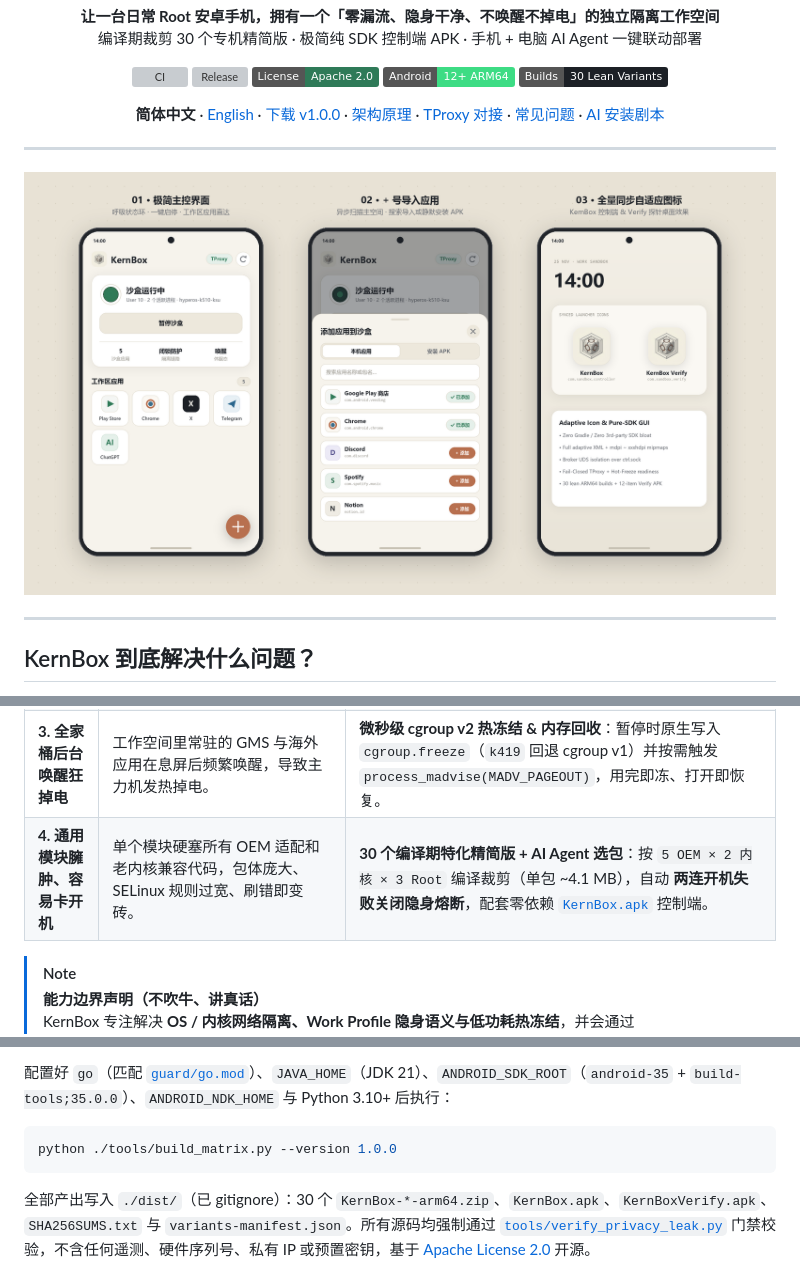
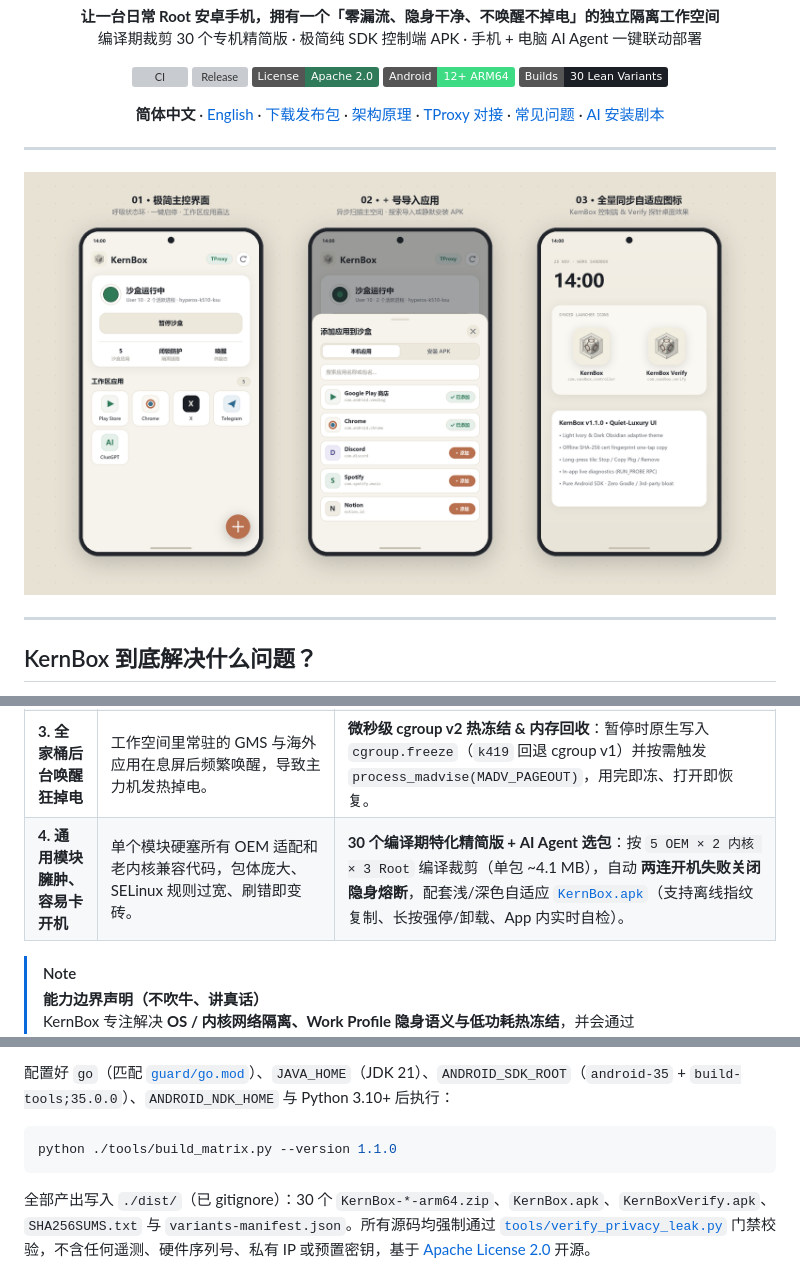
Before and after one commit to Touka404x/KernBox, a Markdown page: README.md, 3 parts joined by grey strips. Rendered like a GitHub page; pictures changed too: assets/kernbox-showcase.png; badges without logos; grey boxes are pictures that could not be loaded.

````diff
--- a/README.md
+++ b/README.md
@@ -20,7 +20,7 @@
 <p align="center">
   <strong>简体中文</strong> ·
   <a href="README_EN.md">English</a> ·
-  <a href="https://github.com/Touka404x/KernBox/releases/latest">下载 v1.0.0</a> ·
+  <a href="https://github.com/Touka404x/KernBox/releases/latest">下载发布包</a> ·
   <a href="ARCHITECTURE.md">架构原理</a> ·
   <a href="docs/TPROXY_INTEGRATION.md">TProxy 对接</a> ·
   <a href="docs/FAQ.md">常见问题</a> ·
@@ -48,7 +48,7 @@
 | **1. 瞬断漏流与 IPv6 泄漏** | 开机未连代理、锁屏杀后台、切换节点或升级代理核的瞬间，工作区 App 直接走真实宽带/IPv6 直连暴露。 | **Fail-Closed 原子防火墙 + 升级围栏**：通过 `iptables-restore --noflush` 维护 `SBW_RAW_OUTPUT` / `SBW_TPROXY_*`，默认主路径 **零 `TRANSPORT_VPN` 特征**，未收到代理核确认前确定性阻断。 |
 | **2. 工作空间与区域环境矛盾** | 目标 App（含 `isolatedProcess` 进程）可读取 Work Profile 管理状态、本地回环 VPN 特征，或发现「代理出口在日本但系统语言/时区/运营商仍是本地」。 | **双层 Zygisk PLT + Binder 动态代理**：拦截 Work Profile/Connectivity/Wifi/Bluetooth/Location 等接口与 Native 属性，配套 6 套可热切换的 [`presets/`](presets/) 区域预设，并保持真实硬件属性前后一致。 |
 | **3. 全家桶后台唤醒狂掉电** | 工作空间里常驻的 GMS 与海外应用在息屏后频繁唤醒，导致主力机发热掉电。 | **微秒级 cgroup v2 热冻结 & 内存回收**：暂停时原生写入 `cgroup.freeze`（`k419` 回退 cgroup v1）并按需触发 `process_madvise(MADV_PAGEOUT)`，用完即冻、打开即恢复。 |
-| **4. 通用模块臃肿、容易卡开机** | 单个模块硬塞所有 OEM 适配和老内核兼容代码，包体庞大、SELinux 规则过宽、刷错即变砖。 | **30 个编译期特化精简版 + AI Agent 选包**：按 `5 OEM × 2 内核 × 3 Root` 编译裁剪（单包 ~4.1 MB），自动 **两连开机失败关闭隐身熔断**，配套零依赖 [`KernBox.apk`](controller/) 控制端。 |
+| **4. 通用模块臃肿、容易卡开机** | 单个模块硬塞所有 OEM 适配和老内核兼容代码，包体庞大、SELinux 规则过宽、刷错即变砖。 | **30 个编译期特化精简版 + AI Agent 选包**：按 `5 OEM × 2 内核 × 3 Root` 编译裁剪（单包 ~4.1 MB），自动 **两连开机失败关闭隐身熔断**，配套浅/深色自适应 [`KernBox.apk`](controller/)（支持离线指纹复制、长按强停/卸载、App 内实时自检）。 |
 
 > [!NOTE]
 > **能力边界声明（不吹牛、讲真话）**
@@ -118,7 +118,7 @@ flowchart LR
 配置好 `go`（匹配 [`guard/go.mod`](guard/go.mod)）、`JAVA_HOME`（JDK 21）、`ANDROID_SDK_ROOT`（`android-35` + `build-tools;35.0.0`）、`ANDROID_NDK_HOME` 与 Python 3.10+ 后执行：
 
 ```bash
-python ./tools/build_matrix.py --version 1.0.0
+python ./tools/build_matrix.py --version 1.1.0
 ```
 
 全部产出写入 `./dist/`（已 gitignore）：30 个 `KernBox-*-arm64.zip`、`KernBox.apk`、`KernBoxVerify.apk`、`SHA256SUMS.txt` 与 `variants-manifest.json`。所有源码均强制通过 [`tools/verify_privacy_leak.py`](tools/verify_privacy_leak.py) 门禁校验，不含任何遥测、硬件序列号、私有 IP 或预置密钥，基于 [Apache License 2.0](LICENSE) 开源。
````
Also changed, not shown: .github/PULL_REQUEST_TEMPLATE.md (added, +16 -0 lines), CHANGELOG.md (+14 -0 lines), README_EN.md (+3 -3 lines), 3 other files.
